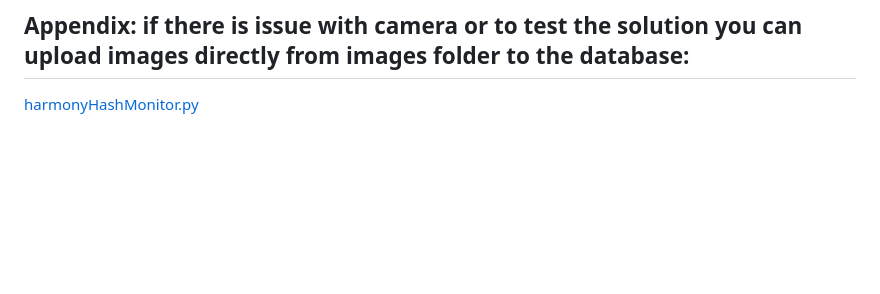
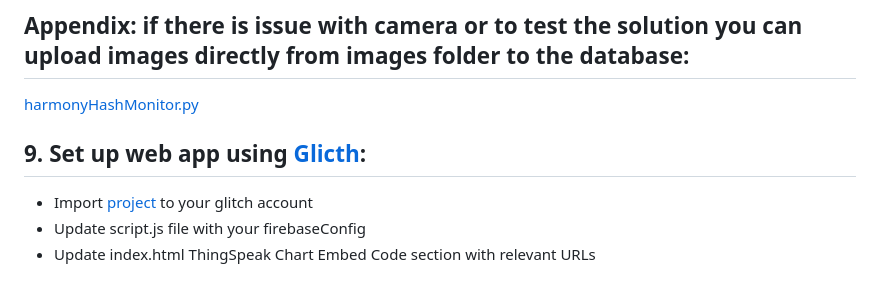
Before and after one commit to Ruslan-Zhabskyi/HarmonyHush-Monitor, a Markdown page: README.md, the part around the change. Drawn GitHub-style; blank space fills up the shorter version.

```diff
--- a/README.md
+++ b/README.md
@@ -96,3 +96,9 @@ mkdir sensor_data
 
 ## Appendix: if there is issue with camera or to test the solution you can upload images directly from images folder to the database:
 [harmonyHashMonitor.py](https://github.com/Ruslan-Zhabskyi/HarmonyHush-Monitor/blob/main/harmonyHashMonitor.py)
+
+
+## 9. Set up web app using [Glicth](https://glitch.com/):
+- Import [project](https://github.com/Ruslan-Zhabskyi/HarmonyHashWebApp) to your glitch account
+- Update script.js file with your firebaseConfig
+- Update index.html ThingSpeak Chart Embed Code section with relevant URLs
```
